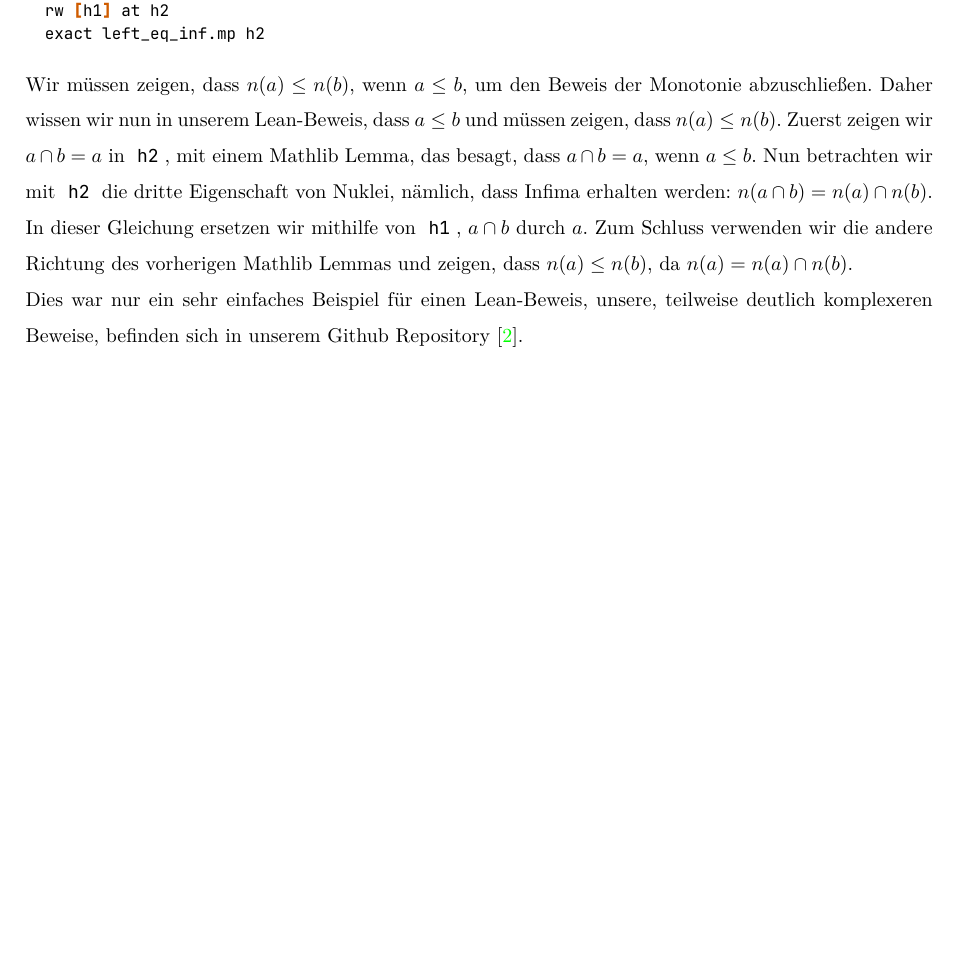
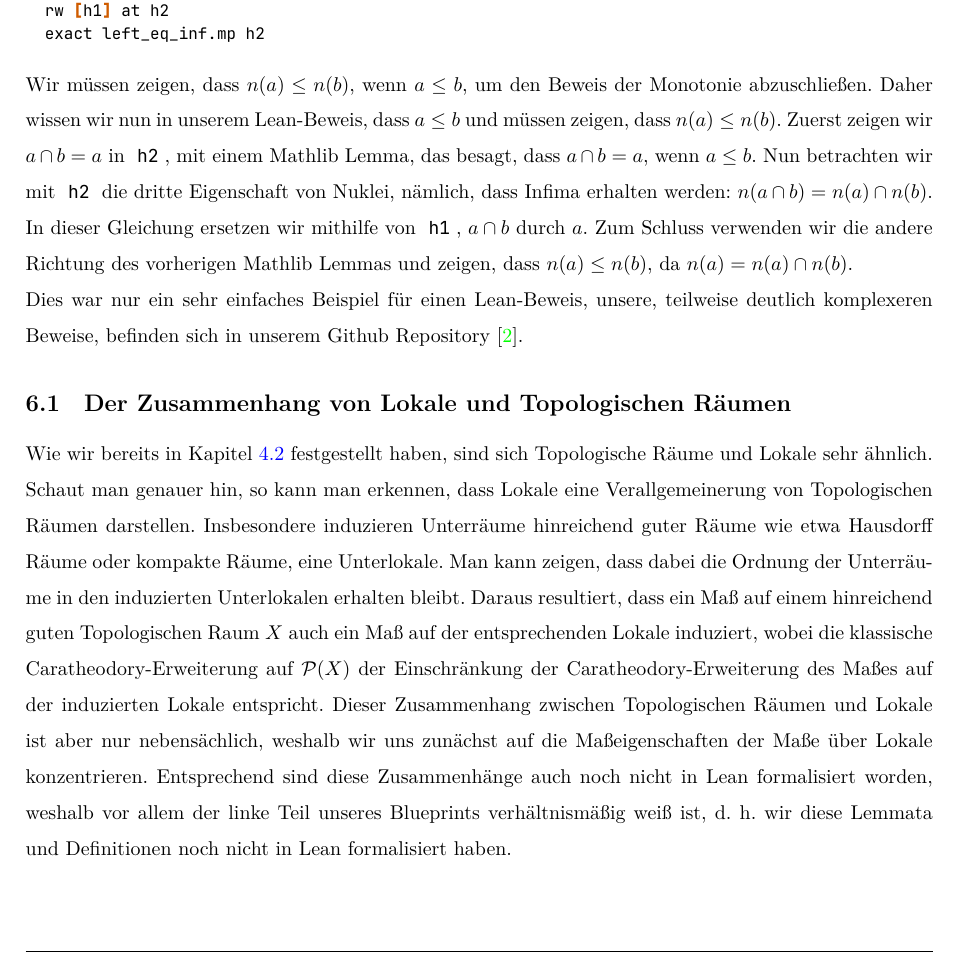
Before and after one commit to Bergschaf/Localic-Caratheodory-Extensions, a LaTeX document (Langfassung/main.tex): part of page 18 of 23 before the commit and part of page 18 of 24 after it, cut so that both start at the same text, the shorter picture padded with empty space. Compiled offline with XeLaTeX.

Commit message:
zsmh Räume und Lokale

```diff
--- a/Langfassung/main.tex
+++ b/Langfassung/main.tex
@@ -723,6 +723,9 @@ lemma Nucleus.monotone (n : Nucleus X) : Monotone n := by
     Wir müssen zeigen, dass $n(a) \le n(b)$, wenn $a \le b$, um den Beweis der Monotonie abzuschließen. Daher wissen wir nun in unserem Lean-Beweis, dass $a \le b$ und müssen zeigen, dass $n(a) \le n(b)$. Zuerst zeigen wir  $a \cap b = a$ in \lean{h2}, mit einem Mathlib Lemma, das besagt, dass $a \cap b = a$, wenn $a \le b$. Nun betrachten wir mit \lean{h2} die dritte Eigenschaft von Nuklei, nämlich, dass Infima erhalten werden: $n(a \cap b) = n(a) \cap n(b)$. In dieser Gleichung ersetzen wir mithilfe von \lean{h1}, $a \cap b$ durch $a$. Zum Schluss verwenden wir die andere Richtung des vorherigen Mathlib Lemmas und zeigen, dass $n(a) \le n(b)$, da $n(a) = n(a) \cap n(b)$. \\
     Dies war nur ein sehr einfaches Beispiel für einen Lean-Beweis, unsere, teilweise deutlich komplexeren Beweise, befinden sich in unserem Github Repository \autocite{bergschaf_bergschaflocalic-caratheodory-extensions_2025}.
 
+\subsection{Der Zusammenhang von Lokale und Topologischen Räumen}
+Wie wir bereits in Kapitel \ref{Einführung Lokale} festgestellt haben, sind sich Topologische Räume und Lokale sehr ähnlich. Schaut man genauer hin, so kann man erkennen, dass Lokale eine Verallgemeinerung von Topologischen Räumen darstellen. Insbesondere induzieren Unterräume hinreichend guter Räume wie etwa Hausdorff Räume oder kompakte Räume, eine Unterlokale. Man kann zeigen, dass dabei die Ordnung der Unterräume in den induzierten Unterlokalen erhalten bleibt. Daraus resultiert, dass ein Maß auf einem hinreichend guten Topologischen Raum $X$ auch ein Maß auf der entsprechenden Lokale induziert, wobei die klassische Caratheodory-Erweiterung auf $\mathcal{P}(X)$ der Einschränkung der Caratheodory-Erweiterung des Maßes auf der induzierten Lokale entspricht.
+Dieser Zusammenhang zwischen Topologischen Räumen und Lokale ist aber nur nebensächlich, weshalb wir uns zunächst auf die Maßeigenschaften der Maße über Lokale konzentrieren. Entsprechend sind diese Zusammenhänge auch noch nicht in Lean formalisiert worden, weshalb vor allem der linke Teil unseres Blueprints verhältnismäßig weiß ist, d. h. wir diese Lemmata und Definitionen noch nicht in Lean formalisiert haben.
 
     \section{Ausblick}
     Zunächst einmal ist es unser Ziel, die Formalisierung des Manuskripts von Olivier Leroy in Lean fertigzustellen.
```
Also changed, not shown: Langfassung/main.pdf, Langfassung/main.tex (2 more changed lines).
